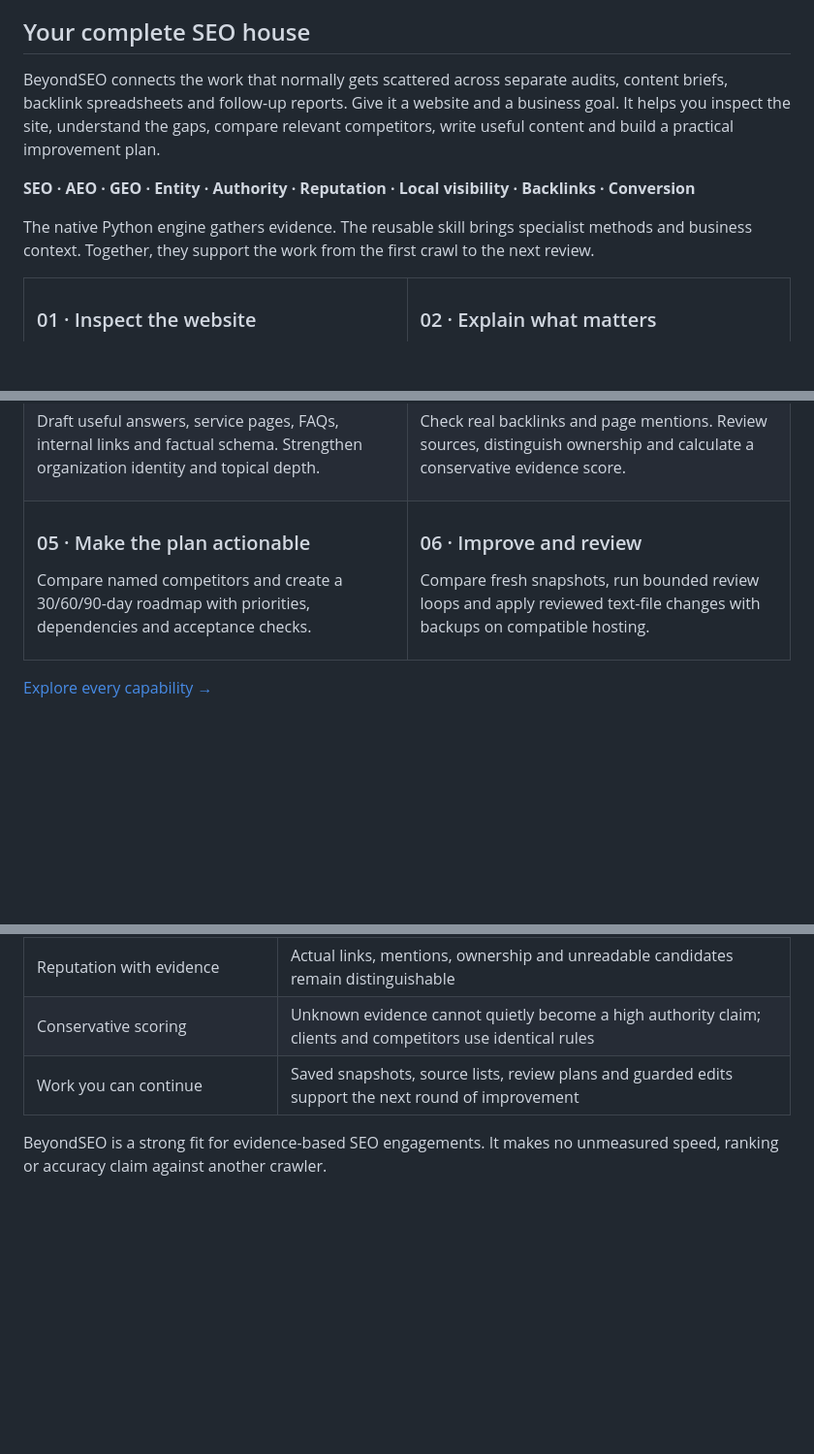
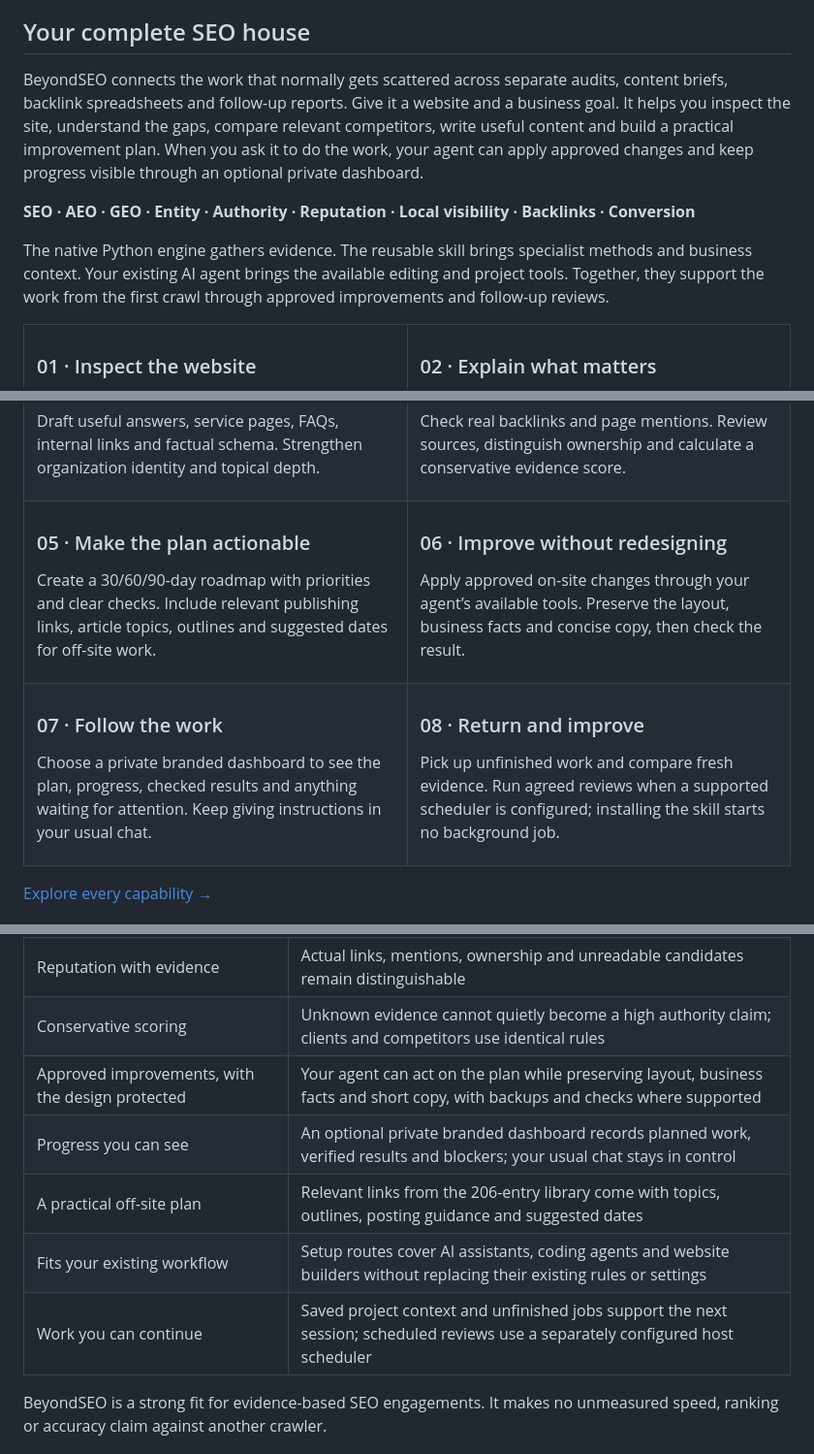
Before and after one commit to beyondtahir/beyondseo, a Markdown page: README.md, 3 parts joined by grey strips. Shown at 97% size. Rendered like a GitHub page; blank space fills up the shorter version.

Commit message:
Refresh main page with platform setup, implementation and monitoring workflow

```diff
--- a/README.md
+++ b/README.md
@@ -53,11 +53,11 @@ Read the [step-by-step research guide](docs/discovery-and-competitors.md) and [h
 
 ## Your complete SEO house
 
-BeyondSEO connects the work that normally gets scattered across separate audits, content briefs, backlink spreadsheets and follow-up reports. Give it a website and a business goal. It helps you inspect the site, understand the gaps, compare relevant competitors, write useful content and build a practical improvement plan.
+BeyondSEO connects the work that normally gets scattered across separate audits, content briefs, backlink spreadsheets and follow-up reports. Give it a website and a business goal. It helps you inspect the site, understand the gaps, compare relevant competitors, write useful content and build a practical improvement plan. When you ask it to do the work, your agent can apply approved changes and keep progress visible through an optional private dashboard.
 
 **SEO · AEO · GEO · Entity · Authority · Reputation · Local visibility · Backlinks · Conversion**
 
-The native Python engine gathers evidence. The reusable skill brings specialist methods and business context. Together, they support the work from the first crawl to the next review.
+The native Python engine gathers evidence. The reusable skill brings specialist methods and business context. Your existing AI agent brings the available editing and project tools. Together, they support the work from the first crawl through approved improvements and follow-up reviews.
 
 <table>
 <tr>
@@ -83,11 +83,21 @@ The native Python engine gathers evidence. The reusable skill brings specialist
 <tr>
 <td width="50%" valign="top">
 <h3>05 · Make the plan actionable</h3>
-<p>Compare named competitors and create a 30/60/90-day roadmap with priorities, dependencies and acceptance checks.</p>
+<p>Create a 30/60/90-day roadmap with priorities and clear checks. Include relevant publishing links, article topics, outlines and suggested dates for off-site work.</p>
 </td>
 <td width="50%" valign="top">
-<h3>06 · Improve and review</h3>
-<p>Compare fresh snapshots, run bounded review loops and apply reviewed text-file changes with backups on compatible hosting.</p>
+<h3>06 · Improve without redesigning</h3>
+<p>Apply approved on-site changes through your agent’s available tools. Preserve the layout, business facts and concise copy, then check the result.</p>
+</td>
+</tr>
+<tr>
+<td width="50%" valign="top">
+<h3>07 · Follow the work</h3>
+<p>Choose a private branded dashboard to see the plan, progress, checked results and anything waiting for attention. Keep giving instructions in your usual chat.</p>
+</td>
+<td width="50%" valign="top">
+<h3>08 · Return and improve</h3>
+<p>Pick up unfinished work and compare fresh evidence. Run agreed reviews when a supported scheduler is configured; installing the skill starts no background job.</p>
 </td>
 </tr>
 </table>
@@ -233,6 +248,10 @@ A general website audit includes reputation evidence, named competitor compariso
 | Useful content, not just recommendations | The skill can draft titles, answer sections, FAQs, schema and supporting copy using verified facts |
 | Reputation with evidence | Actual links, mentions, ownership and unreadable candidates remain distinguishable |
 | Conservative scoring | Unknown evidence cannot quietly become a high authority claim; clients and competitors use identical rules |
-| Work you can continue | Saved snapshots, source lists, review plans and guarded edits support the next round of improvement |
+| Approved improvements, with the design protected | Your agent can act on the plan while preserving layout, business facts and short copy, with backups and checks where supported |
+| Progress you can see | An optional private branded dashboard records planned work, verified results and blockers; your usual chat stays in control |
+| A practical off-site plan | Relevant links from the 206-entry library come with topics, outlines, posting guidance and suggested dates |
+| Fits your existing workflow | Setup routes cover AI assistants, coding agents and website builders without replacing their existing rules or settings |
+| Work you can continue | Saved project context and unfinished jobs support the next session; scheduled reviews use a separately configured host scheduler |
 
 BeyondSEO is a strong fit for evidence-based SEO engagements. It makes no unmeasured speed, ranking or accuracy claim against another crawler.
```
Also changed, not shown: other parts of README.md (+35 -1 lines).
